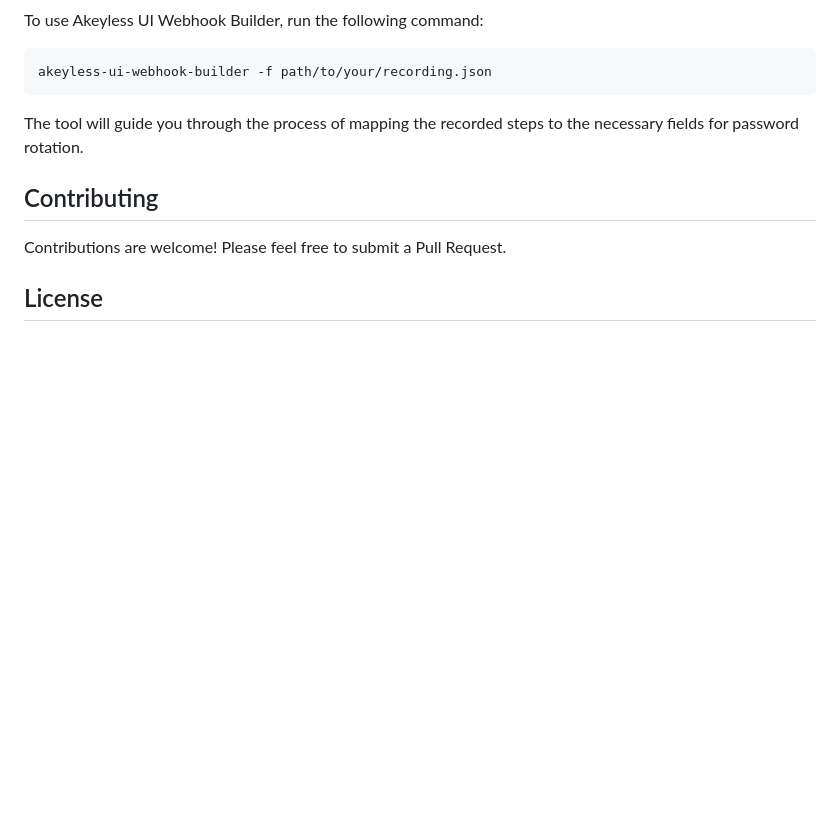
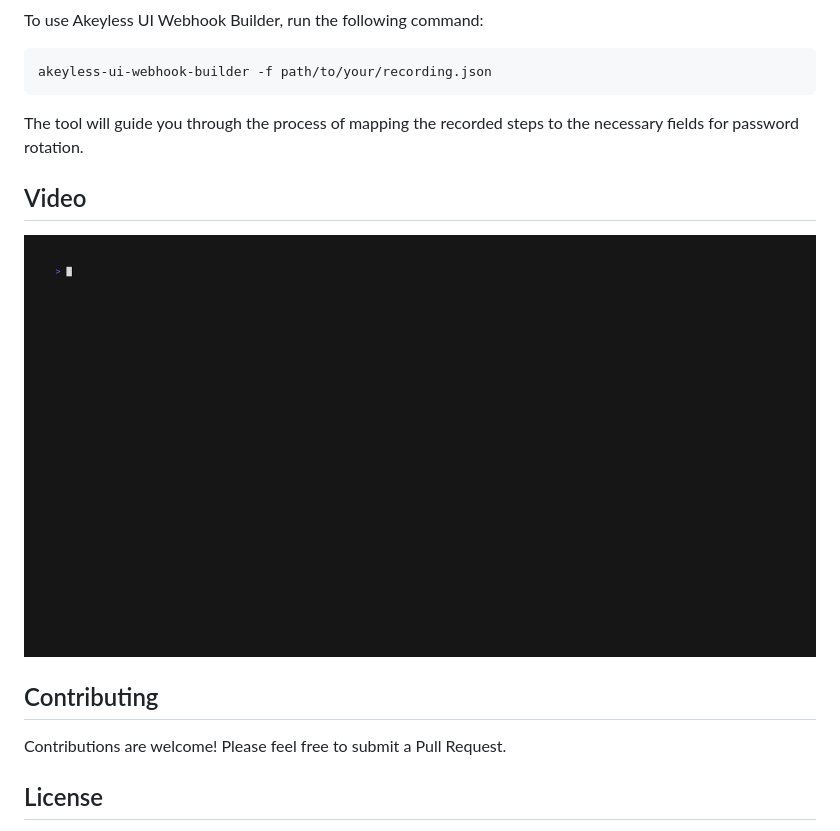
Before and after one commit to akeyless-community/akeyless-ui-webhook-builder, a Markdown page: README.md, the part around the change. Drawn GitHub-style; pictures changed too: out.gif (added); blank space fills up the shorter version.

Commit message:
video demonstration

```diff
--- a/README.md
+++ b/README.md
@@ -20,6 +20,10 @@ akeyless-ui-webhook-builder -f path/to/your/recording.json
 
 The tool will guide you through the process of mapping the recorded steps to the necessary fields for password rotation.
 
+## Video
+
+![out.gif](out.gif)
+
 ## Contributing
 
 Contributions are welcome! Please feel free to submit a Pull Request.
```
Also changed, not shown: 1 other file.
